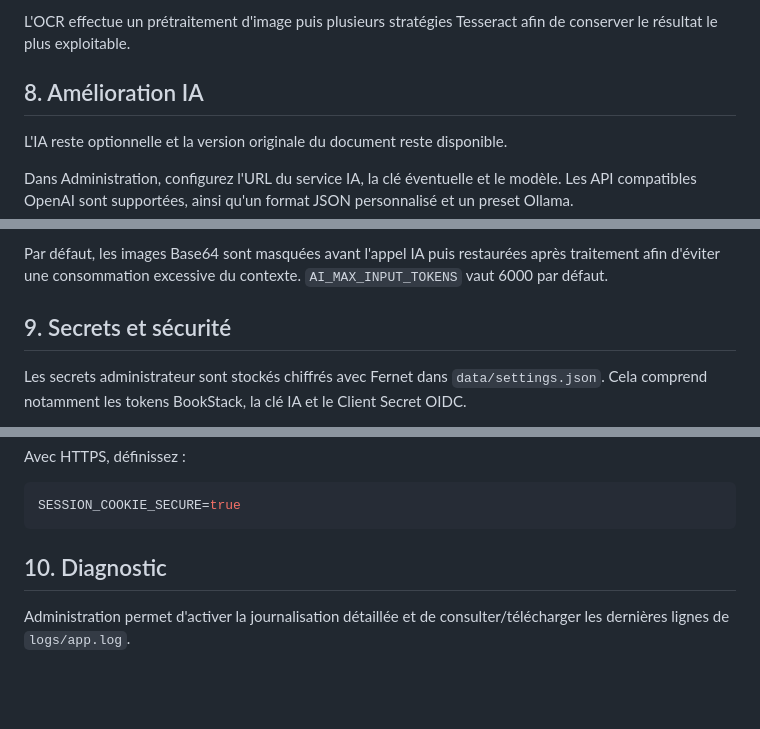
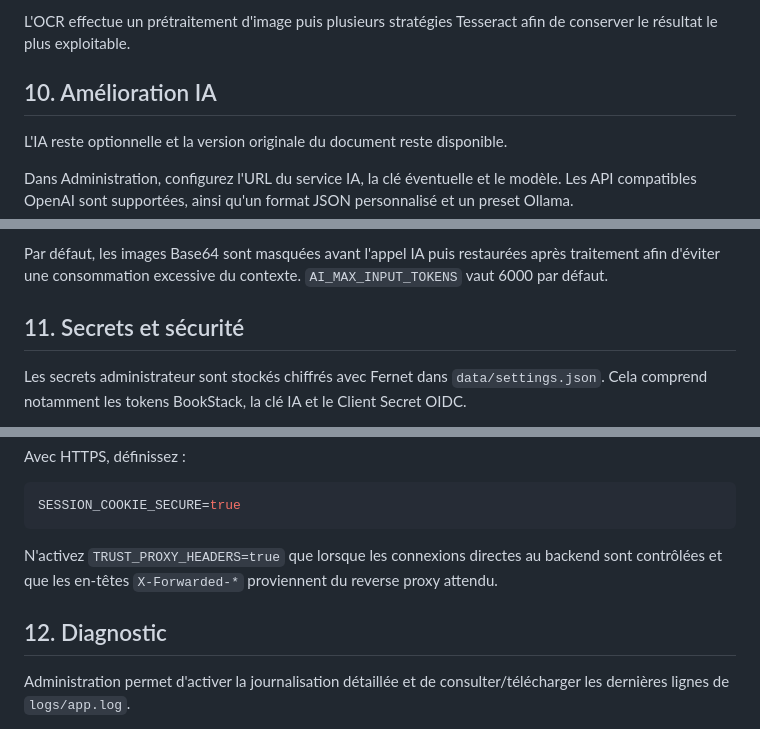
Before and after one commit to odi2050/stackbridge, a Markdown page: docs/CONFIGURATION.md, 3 parts joined by grey strips. Rendered like a GitHub page; blank space fills up the shorter version.

````diff
--- a/docs/CONFIGURATION.md
+++ b/docs/CONFIGURATION.md
@@ -115,7 +206,7 @@ Le moteur PDF analyse chaque page :
 
 L'OCR effectue un prétraitement d'image puis plusieurs stratégies Tesseract afin de conserver le résultat le plus exploitable.
 
-## 8. Amélioration IA
+## 10. Amélioration IA
 
 L'IA reste optionnelle et la version originale du document reste disponible.
 
@@ -127,7 +218,7 @@ Le sélecteur **Version pour tous** permet ensuite de choisir Originale ou Versi
 
 Par défaut, les images Base64 sont masquées avant l'appel IA puis restaurées après traitement afin d'éviter une consommation excessive du contexte. `AI_MAX_INPUT_TOKENS` vaut 6000 par défaut.
 
-## 9. Secrets et sécurité
+## 11. Secrets et sécurité
 
 Les secrets administrateur sont stockés chiffrés avec Fernet dans `data/settings.json`. Cela comprend notamment les tokens BookStack, la clé IA et le Client Secret OIDC.
 
@@ -144,7 +235,9 @@ Avec HTTPS, définissez :
 SESSION_COOKIE_SECURE=true
 ```
 
-## 10. Diagnostic
+N'activez `TRUST_PROXY_HEADERS=true` que lorsque les connexions directes au backend sont contrôlées et que les en-têtes `X-Forwarded-*` proviennent du reverse proxy attendu.
+
+## 12. Diagnostic
 
 Administration permet d'activer la journalisation détaillée et de consulter/télécharger les dernières lignes de `logs/app.log`.
 
````
Also changed, not shown: other parts of docs/CONFIGURATION.md (+99 -8 lines).
